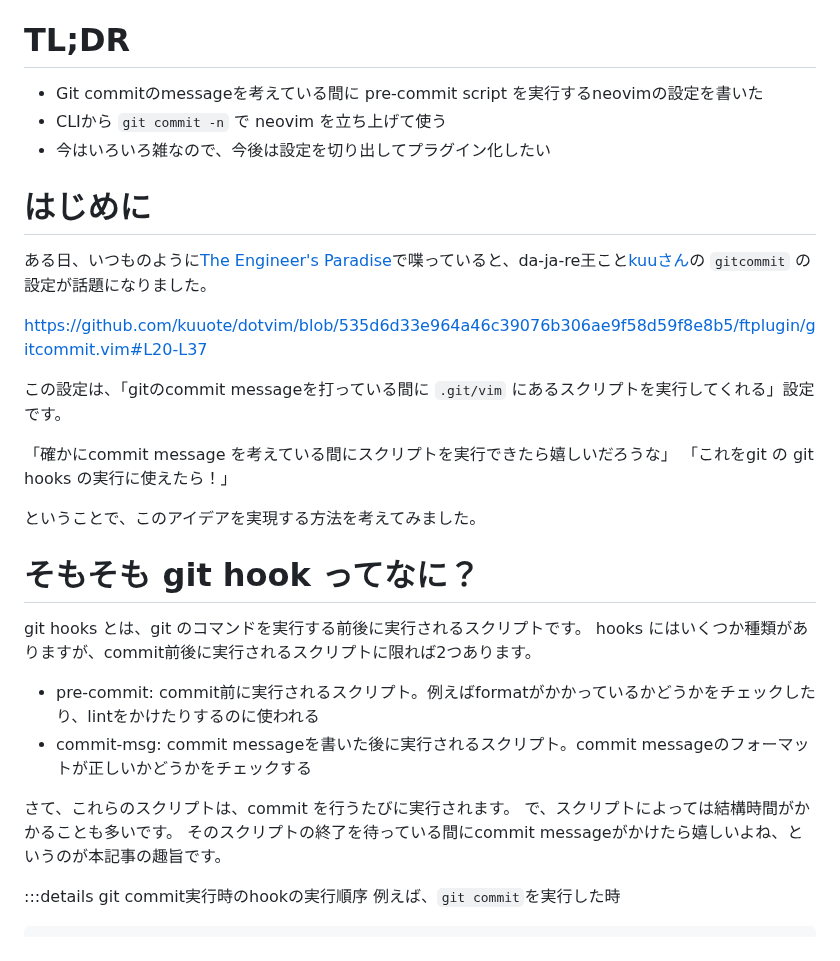
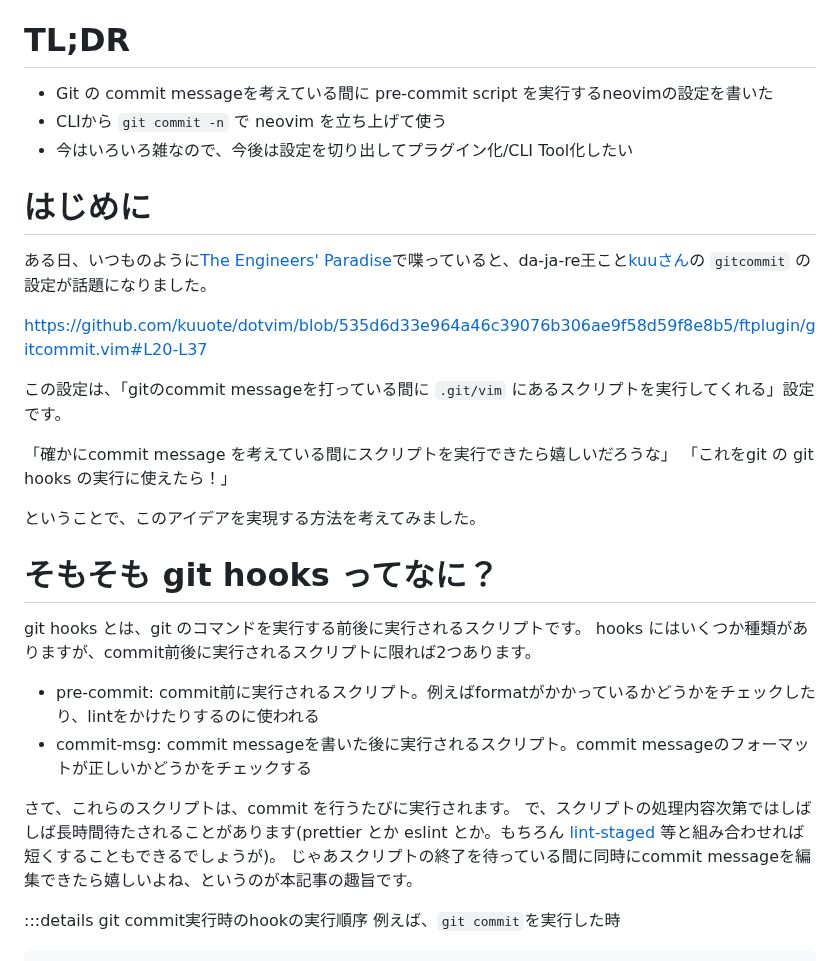
Before and after one commit to ryoppippi/ryoppippi.com, a Markdown page: articles/3b5125f9e06bf9.md, the part around one of its changes. Drawn GitHub-style.

```diff
--- a/articles/3b5125f9e06bf9.md
+++ b/articles/3b5125f9e06bf9.md
@@ -13,13 +13,13 @@ published_at: 2023-08-16 00:00
 :::
 
 # TL;DR
-- Git commitのmessageを考えている間に pre-commit script を実行するneovimの設定を書いた
+- Git の commit messageを考えている間に pre-commit script を実行するneovimの設定を書いた
 - CLIから `git commit -n` で neovim を立ち上げて使う
-- 今はいろいろ雑なので、今後は設定を切り出してプラグイン化したい
+- 今はいろいろ雑なので、今後は設定を切り出してプラグイン化/CLI Tool化したい
 
 # はじめに
 
-ある日、いつものように[The Engineer's Paradise](https://vim-jp.org/docs/chat.html)で喋っていると、da-ja-re王こと[kuuさん](https://github.com/kuuote)の `gitcommit` の設定が話題になりました。
+ある日、いつものように[The Engineers' Paradise](https://vim-jp.org/docs/chat.html)で喋っていると、da-ja-re王こと[kuuさん](https://github.com/kuuote)の `gitcommit` の設定が話題になりました。
 
 https://github.com/kuuote/dotvim/blob/535d6d33e964a46c39076b306ae9f58d59f8e8b5/ftplugin/gitcommit.vim#L20-L37
 
@@ -30,7 +30,7 @@ https://github.com/kuuote/dotvim/blob/535d6d33e964a46c39076b306ae9f58d59f8e8b5/f
 
 ということで、このアイデアを実現する方法を考えてみました。
 
-# そもそも git hook ってなに？
+# そもそも git hooks ってなに？
 git hooks とは、git のコマンドを実行する前後に実行されるスクリプトです。
 hooks にはいくつか種類がありますが、commit前後に実行されるスクリプトに限れば2つあります。
 
@@ -39,8 +39,8 @@ hooks にはいくつか種類がありますが、commit前後に実行され
 
 
 さて、これらのスクリプトは、commit を行うたびに実行されます。
-で、スクリプトによっては結構時間がかかることも多いです。
-そのスクリプトの終了を待っている間にcommit messageがかけたら嬉しいよね、というのが本記事の趣旨です。
+で、スクリプトの処理内容次第ではしばしば長時間待たされることがあります(prettier とか eslint とか。もちろん [lint-staged](https://github.com/okonet/lint-staged) 等と組み合わせれば短くすることもできるでしょうが)。
+じゃあスクリプトの終了を待っている間に同時にcommit messageを編集できたら嬉しいよね、というのが本記事の趣旨です。
 
 
 :::details git commit実行時のhookの実行順序
```
Also changed, not shown: other parts of articles/3b5125f9e06bf9.md (+46 -8 lines), images/3b5125f9e06bf9/0.png (added), images/3b5125f9e06bf9/1.png (added).
